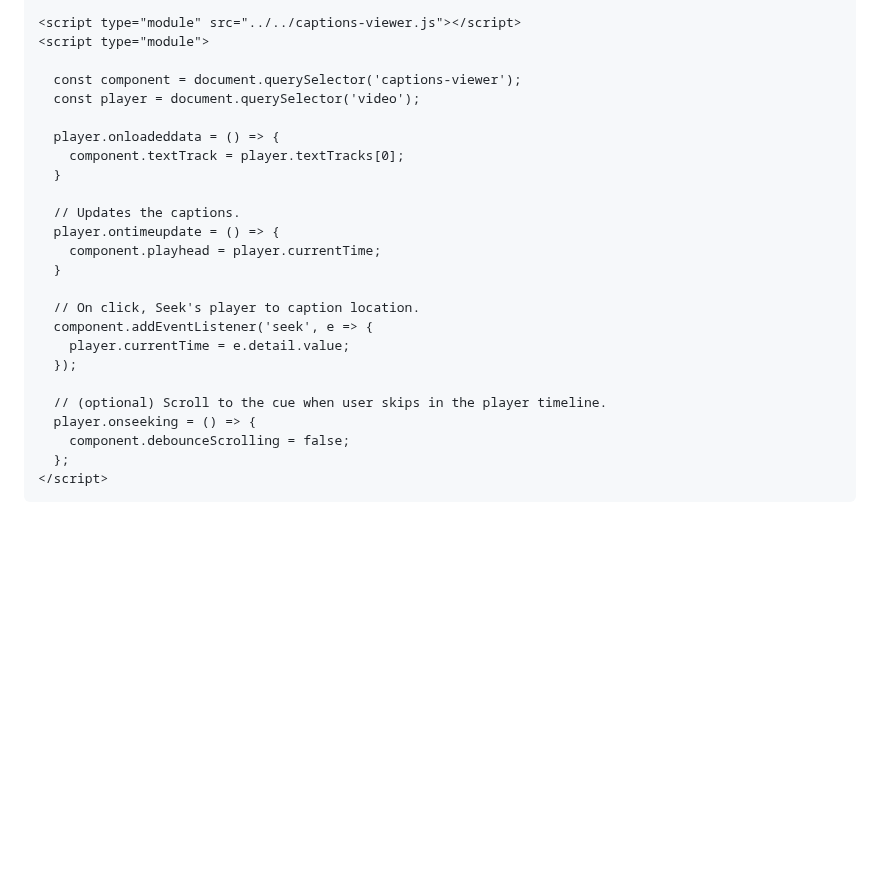
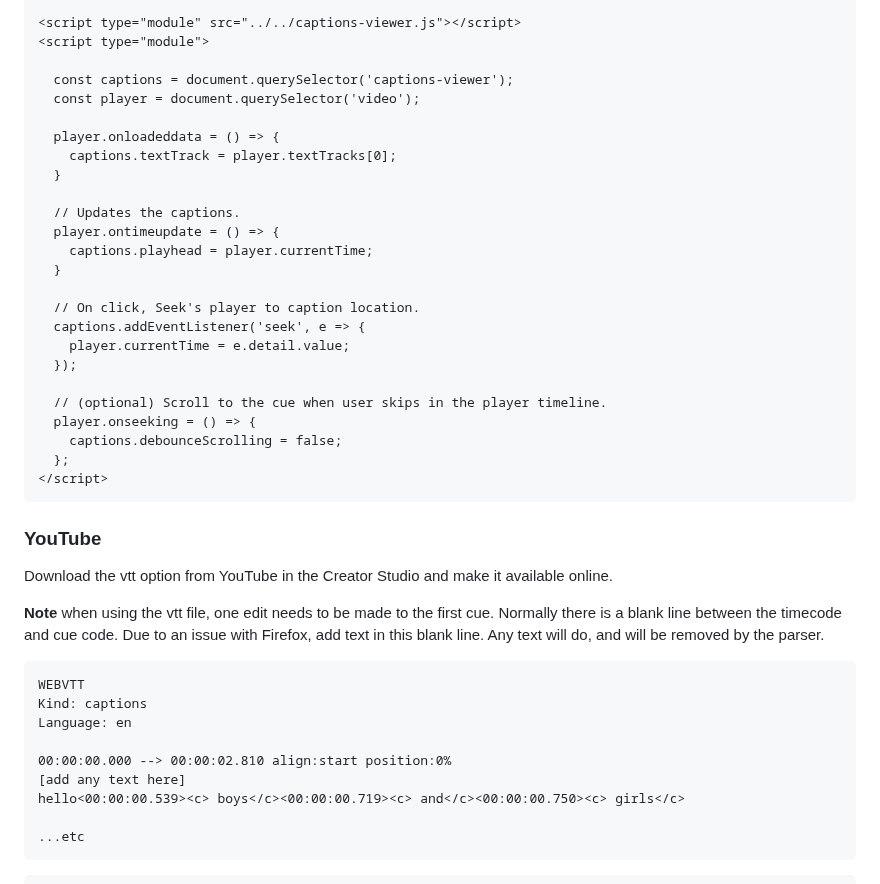
Before and after one commit to blairliikala/Caption-Reader, a Markdown page: README.md, the part around one of its changes. GitHub-like rendering; blank space fills up the shorter version.

````diff
--- a/README.md
+++ b/README.md
@@ -179,26 +142,45 @@ Show captions for a video using the native caption tracy system, with a dynamic
 <script type="module" src="../../captions-viewer.js"></script>
 <script type="module">
 
-  const component = document.querySelector('captions-viewer');
+  const captions = document.querySelector('captions-viewer');
   const player = document.querySelector('video');
 
   player.onloadeddata = () => {
-    component.textTrack = player.textTracks[0];
+    captions.textTrack = player.textTracks[0];
   }
 
   // Updates the captions.
   player.ontimeupdate = () => {
-    component.playhead = player.currentTime;
+    captions.playhead = player.currentTime;
   }
 
   // On click, Seek's player to caption location.
-  component.addEventListener('seek', e => {
+  captions.addEventListener('seek', e => {
     player.currentTime = e.detail.value;
   });
 
   // (optional) Scroll to the cue when user skips in the player timeline.
   player.onseeking = () => {
-    component.debounceScrolling = false;
+    captions.debounceScrolling = false;
   };
 </script>
 ```
+
+### YouTube
+
+Download the vtt option from YouTube in the Creator Studio and make it available online.
+
+**Note** when using the vtt file, one edit needs to be made to the first cue.  Normally there is a blank line between the timecode and cue code.  Due to an issue with Firefox, add text in this blank line.  Any text will do, and will be removed by the parser.
+
+```text
+WEBVTT
+Kind: captions
+Language: en
+
+00:00:00.000 --> 00:00:02.810 align:start position:0%
+[add any text here]
+hello<00:00:00.539><c> boys</c><00:00:00.719><c> and</c><00:00:00.750><c> girls</c>
+
+...etc
+```
+
````
Also changed, not shown: other parts of README.md (+72 -53 lines).
